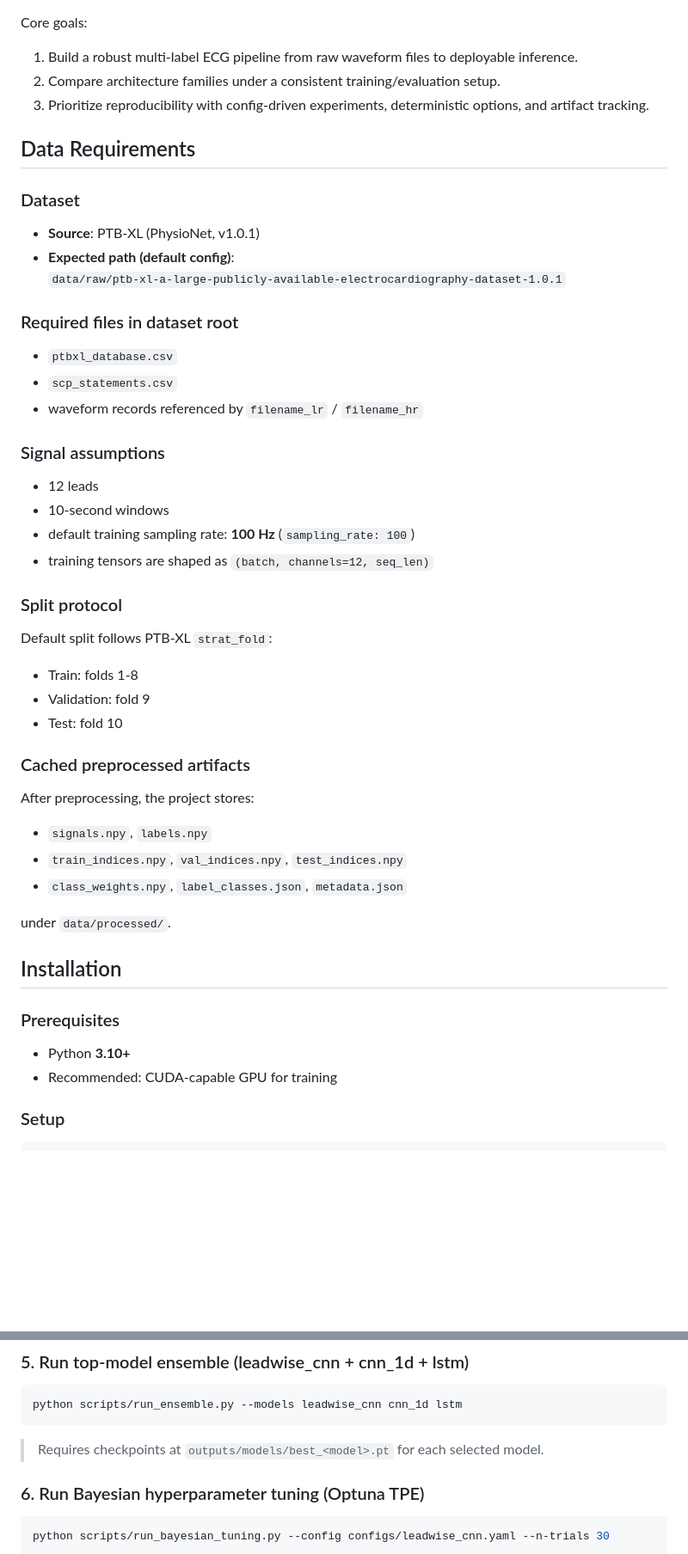
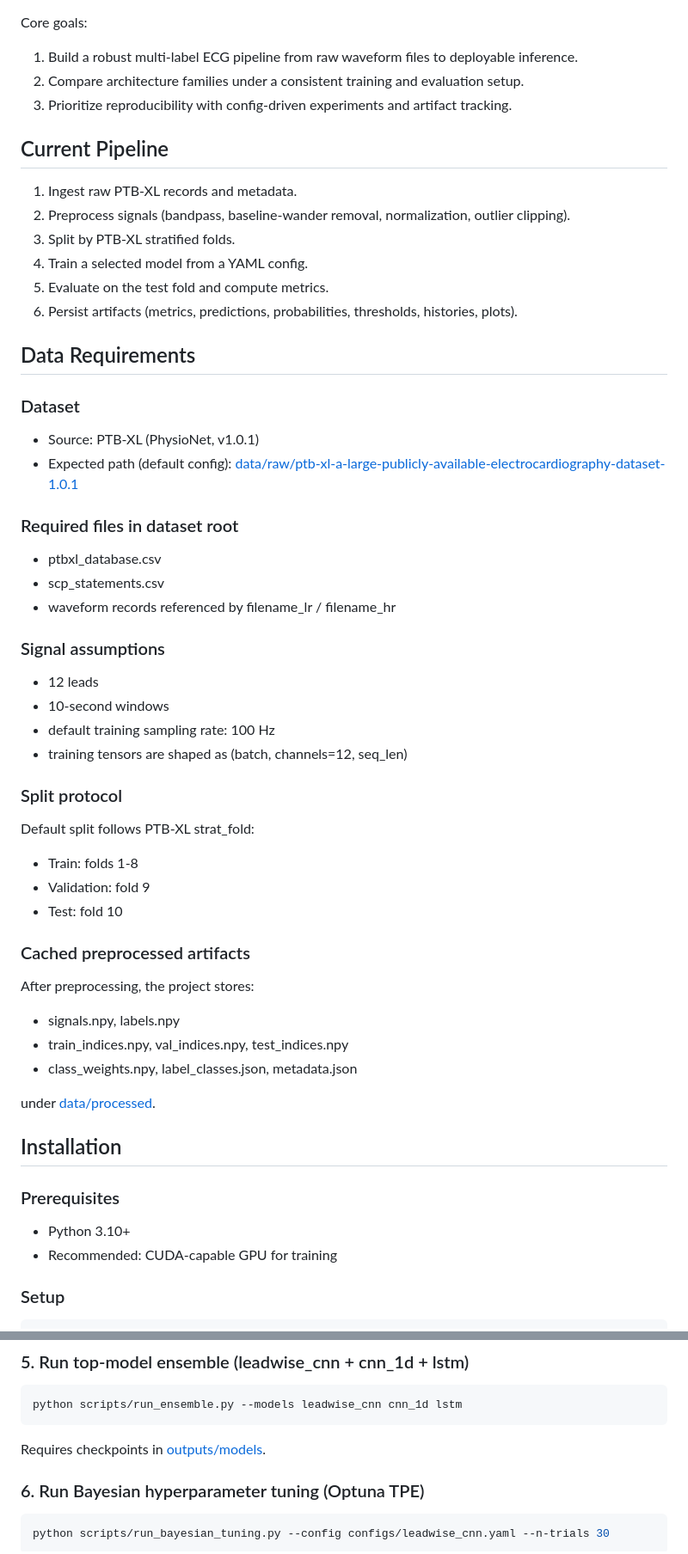
Before and after one commit to mmfarouk5/ecg-multilabel-classification, a Markdown page: README.md, 2 parts joined by grey strips. Shown at 86% size. Rendered like a GitHub page; blank space fills up the shorter version.

````diff
--- a/README.md
+++ b/README.md
@@ -16,33 +15,41 @@ This project predicts 5 PTB-XL diagnostic superclasses:
 Core goals:
 
 1. Build a robust multi-label ECG pipeline from raw waveform files to deployable inference.
-2. Compare architecture families under a consistent training/evaluation setup.
-3. Prioritize reproducibility with config-driven experiments, deterministic options, and artifact tracking.
+2. Compare architecture families under a consistent training and evaluation setup.
+3. Prioritize reproducibility with config-driven experiments and artifact tracking.
+
+## Current Pipeline
+
+1. Ingest raw PTB-XL records and metadata.
+2. Preprocess signals (bandpass, baseline-wander removal, normalization, outlier clipping).
+3. Split by PTB-XL stratified folds.
+4. Train a selected model from a YAML config.
+5. Evaluate on the test fold and compute metrics.
+6. Persist artifacts (metrics, predictions, probabilities, thresholds, histories, plots).
 
 ## Data Requirements
 
 ### Dataset
 
-- **Source**: PTB-XL (PhysioNet, v1.0.1)
-- **Expected path (default config)**:
-  `data/raw/ptb-xl-a-large-publicly-available-electrocardiography-dataset-1.0.1`
+- Source: PTB-XL (PhysioNet, v1.0.1)
+- Expected path (default config): [data/raw/ptb-xl-a-large-publicly-available-electrocardiography-dataset-1.0.1](data/raw/ptb-xl-a-large-publicly-available-electrocardiography-dataset-1.0.1)
 
 ### Required files in dataset root
 
-- `ptbxl_database.csv`
-- `scp_statements.csv`
-- waveform records referenced by `filename_lr` / `filename_hr`
+- ptbxl_database.csv
+- scp_statements.csv
+- waveform records referenced by filename_lr / filename_hr
 
 ### Signal assumptions
 
 - 12 leads
 - 10-second windows
-- default training sampling rate: **100 Hz** (`sampling_rate: 100`)
-- training tensors are shaped as `(batch, channels=12, seq_len)`
+- default training sampling rate: 100 Hz
+- training tensors are shaped as (batch, channels=12, seq_len)
 
 ### Split protocol
 
-Default split follows PTB-XL `strat_fold`:
+Default split follows PTB-XL strat_fold:
 
 - Train: folds 1-8
 - Validation: fold 9
@@ -52,17 +59,17 @@ Default split follows PTB-XL `strat_fold`:
 
 After preprocessing, the project stores:
 
-- `signals.npy`, `labels.npy`
-- `train_indices.npy`, `val_indices.npy`, `test_indices.npy`
-- `class_weights.npy`, `label_classes.json`, `metadata.json`
+- signals.npy, labels.npy
+- train_indices.npy, val_indices.npy, test_indices.npy
+- class_weights.npy, label_classes.json, metadata.json
 
-under `data/processed/`.
+under [data/processed](data/processed).
 
 ## Installation
 
 ### Prerequisites
 
-- Python **3.10+**
+- Python 3.10+
 - Recommended: CUDA-capable GPU for training
 
 ### Setup
@@ -132,7 +139,7 @@ python scripts/run_ablation.py --config configs/default.yaml
 python scripts/run_ensemble.py --models leadwise_cnn cnn_1d lstm
 ```
 
-> Requires checkpoints at `outputs/models/best_<model>.pt` for each selected model.
+Requires checkpoints in [outputs/models](outputs/models).
 
 ### 6. Run Bayesian hyperparameter tuning (Optuna TPE)
 
````
Also changed, not shown: other parts of README.md (+113 -64 lines).
